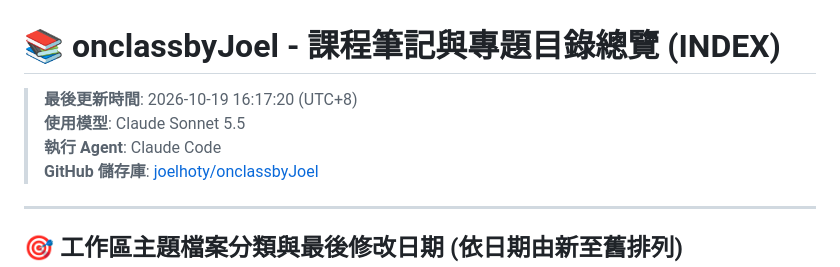
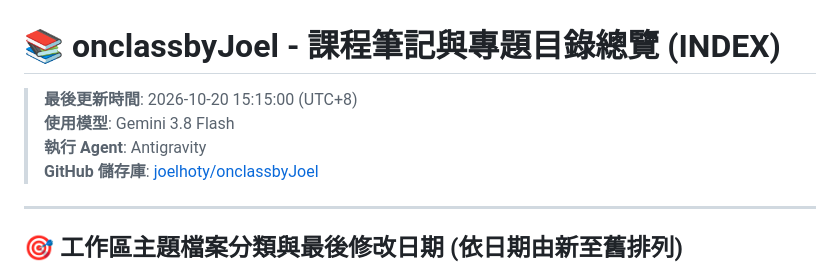
Before and after one commit to joelhoty/onclassbyJoel, a Markdown page: INDEX.md, the part around the change. GitHub-like rendering.

```diff
--- a/INDEX.md
+++ b/INDEX.md
@@ -1,8 +1,8 @@
 # 📚 onclassbyJoel - 課程筆記與專題目錄總覽 (INDEX)
 
-> **最後更新時間**: 2026-10-19 16:17:20 (UTC+8)
-> **使用模型**: Claude Sonnet 5.5
-> **執行 Agent**: Claude Code
+> **最後更新時間**: 2026-10-20 15:15:00 (UTC+8)
+> **使用模型**: Gemini 3.8 Flash
+> **執行 Agent**: Antigravity
 > **GitHub 儲存庫**: [joelhoty/onclassbyJoel](https://github.com/joelhoty/onclassbyJoel)
 
 ---
```
Also changed, not shown: ec/arduino_i2c_lcd1602_helloworld_guide.md (added, +449 -0 lines), ec/2026-10-20-142320.jpg (added), ec/2026-10-20-143026.jpg (added), ec/2026-10-20-150654_ide_helloworld.jpg (added), 3 other files.
